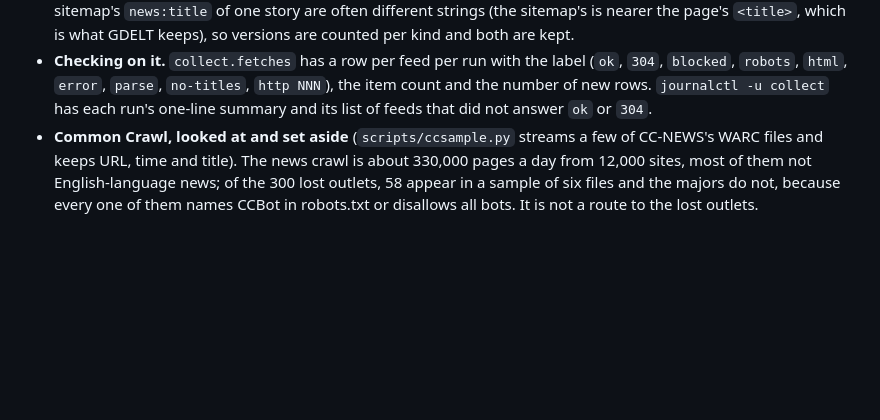
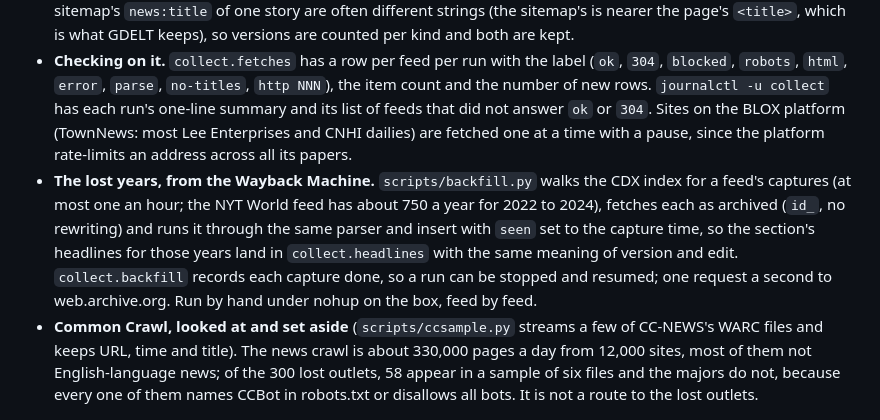
Before and after one commit to alexdunham14/headlinesearch, a Markdown page: README.md, the part around the change. Drawn GitHub-style; blank space fills up the shorter version.

Commit message:
README: the backfill and the BLOX throttle in the collector section
Co-Authored-By: Claude Fable 5.1 <noreply@anthropic.com>
Claude-Session: https://claude.ai/code/session_01CqhR2UZXhFBjDSixx2Tkc7

```diff
--- a/README.md
+++ b/README.md
@@ -330,7 +330,19 @@ else). Nothing on the site reads it yet. It never fetches an article page.
   label (`ok`, `304`, `blocked`, `robots`, `html`, `error`, `parse`,
   `no-titles`, `http NNN`), the item count and the number of new rows.
   `journalctl -u collect` has each run's one-line summary and its list of
-  feeds that did not answer `ok` or `304`.
+  feeds that did not answer `ok` or `304`. Sites on the BLOX platform
+  (TownNews: most Lee Enterprises and CNHI dailies) are fetched one at a
+  time with a pause, since the platform rate-limits an address across all
+  its papers.
+- **The lost years, from the Wayback Machine.** `scripts/backfill.py` walks
+  the CDX index for a feed's captures (at most one an hour; the NYT World
+  feed has about 750 a year for 2022 to 2024), fetches each as archived
+  (`id_`, no rewriting) and runs it through the same parser and insert with
+  `seen` set to the capture time, so the section's headlines for those
+  years land in `collect.headlines` with the same meaning of version and
+  edit. `collect.backfill` records each capture done, so a run can be
+  stopped and resumed; one request a second to web.archive.org. Run by
+  hand under nohup on the box, feed by feed.
 - **Common Crawl, looked at and set aside** (`scripts/ccsample.py` streams a
   few of CC-NEWS's WARC files and keeps URL, time and title). The news crawl
   is about 330,000 pages a day from 12,000 sites, most of them not
```
